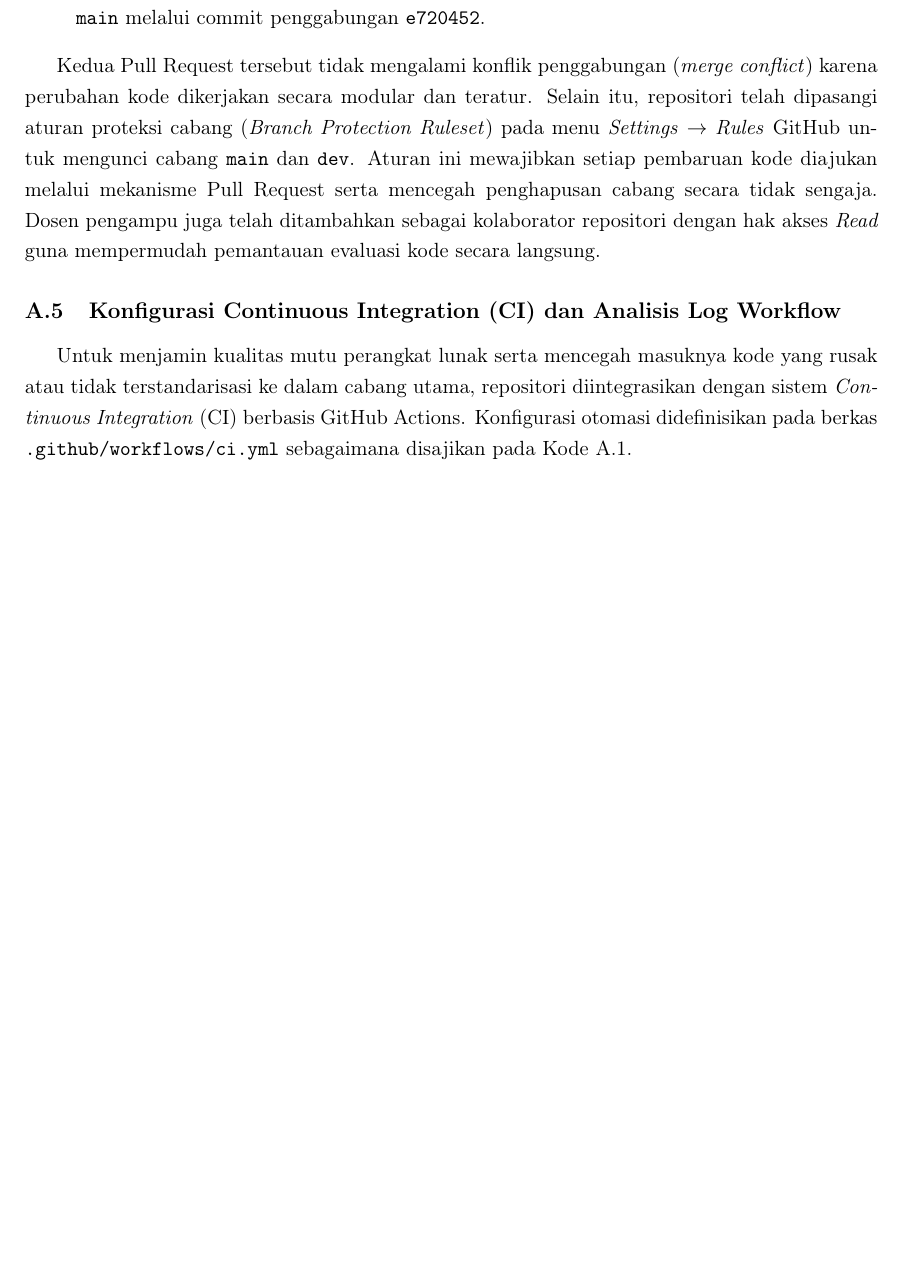
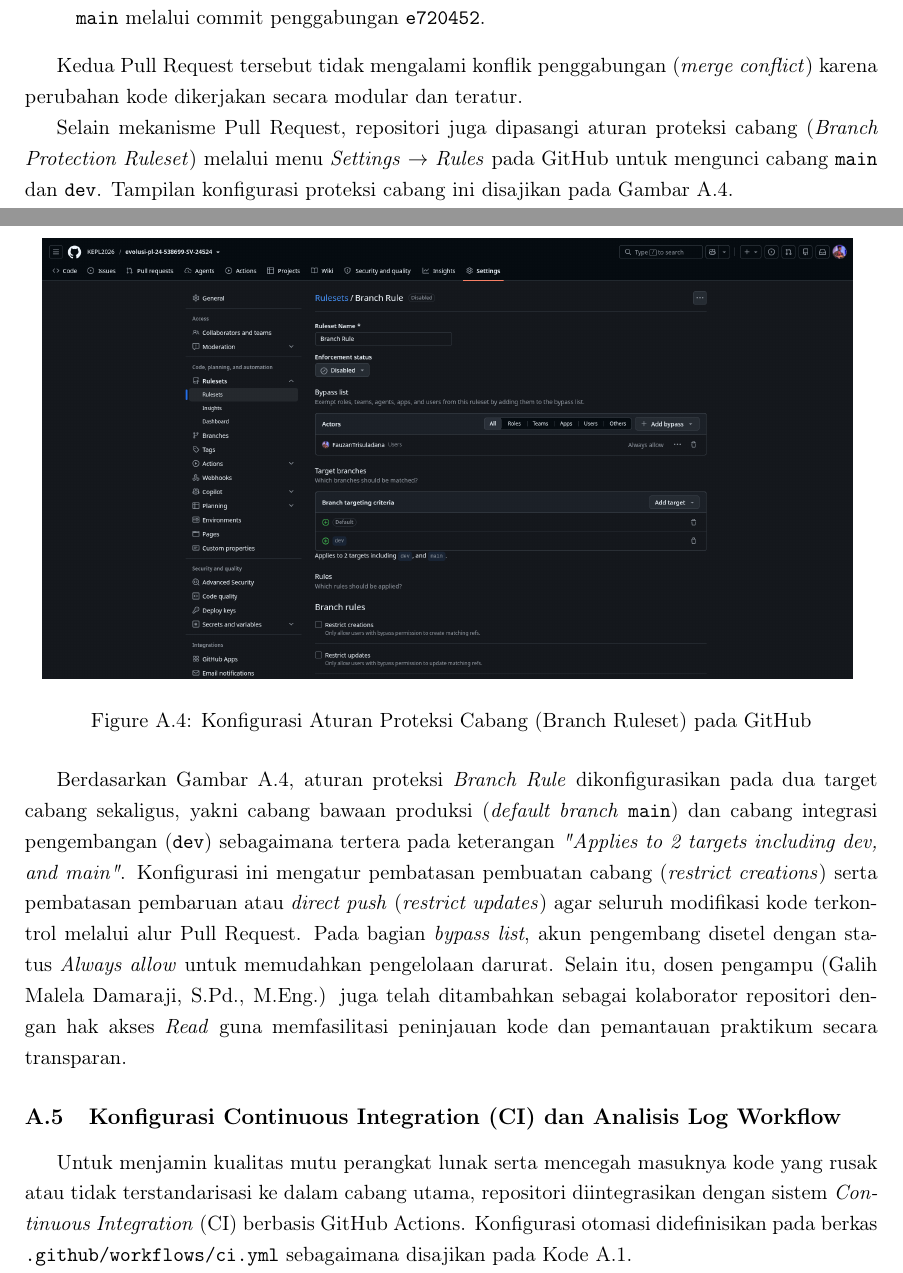
Before and after one commit to FauzanTrisuladana/Laporan-KEPL, a LaTeX book (main.tex): part of page 9 of 13 before the commit and two parts of pages 9 and 10 of 14 after it, the two joined at a grey line, cut so that both start at the same text, the shorter picture padded with empty space. Compiled offline with pdfLaTeX.

Commit message:
feat(hasil pembahasan): penambahan branch ruleset yang kelupaan

```diff
--- a/main.tex
+++ b/main.tex
@@ -322,7 +322,18 @@ Pesan commit yang tidak bermakna seperti "update", "fix bug", atau deskripsi amb
   \item PR \#1 dengan judul \textit{"ci: feature/ci to dev"} berhasil digabungkan ke cabang \texttt{dev} oleh pengguna Trisuladana melalui commit penggabungan \texttt{8f703bd}.
   \item PR \#2 dengan judul \textit{"Release dev: dev to main"} berhasil digabungkan ke cabang utama \texttt{main} melalui commit penggabungan \texttt{e720452}.
 \end{itemize}
-\par Kedua Pull Request tersebut tidak mengalami konflik penggabungan (\textit{merge conflict}) karena perubahan kode dikerjakan secara modular dan teratur. Selain itu, repositori telah dipasangi aturan proteksi cabang (\textit{Branch Protection Ruleset}) pada menu \textit{Settings} $\rightarrow$ \textit{Rules} GitHub untuk mengunci cabang \texttt{main} dan \texttt{dev}. Aturan ini mewajibkan setiap pembaruan kode diajukan melalui mekanisme Pull Request serta mencegah penghapusan cabang secara tidak sengaja. Dosen pengampu juga telah ditambahkan sebagai kolaborator repositori dengan hak akses \textit{Read} guna mempermudah pemantauan evaluasi kode secara langsung.
+\par Kedua Pull Request tersebut tidak mengalami konflik penggabungan (\textit{merge conflict}) karena perubahan kode dikerjakan secara modular dan teratur.
+
+\par Selain mekanisme Pull Request, repositori juga dipasangi aturan proteksi cabang (\textit{Branch Protection Ruleset}) melalui menu \textit{Settings} $\rightarrow$ \textit{Rules} pada GitHub untuk mengunci cabang \texttt{main} dan \texttt{dev}. Tampilan konfigurasi proteksi cabang ini disajikan pada Gambar \ref{fig:branch-ruleset}.
+
+\begin{figure}[H]
+  \centering
+  \includegraphics[width=0.95\textwidth]{{resource/SS/branch ruleset}.png}
+  \caption{Konfigurasi Aturan Proteksi Cabang (Branch Ruleset) pada GitHub}
+  \label{fig:branch-ruleset}
+\end{figure}
+
+\par Berdasarkan Gambar \ref{fig:branch-ruleset}, aturan proteksi \textit{Branch Rule} dikonfigurasikan pada dua target cabang sekaligus, yakni cabang bawaan produksi (\textit{default branch} \texttt{main}) dan cabang integrasi pengembangan (\texttt{dev}) sebagaimana tertera pada keterangan \textit{"Applies to 2 targets including dev, and main"}. Konfigurasi ini mengatur pembatasan pembuatan cabang (\textit{restrict creations}) serta pembatasan pembaruan atau \textit{direct push} (\textit{restrict updates}) agar seluruh modifikasi kode terkontrol melalui alur Pull Request. Pada bagian \textit{bypass list}, akun pengembang disetel dengan status \textit{Always allow} untuk memudahkan pengelolaan darurat. Selain itu, dosen pengampu (\DosenPengampu) juga telah ditambahkan sebagai kolaborator repositori dengan hak akses \textit{Read} guna memfasilitasi peninjauan kode dan pemantauan praktikum secara transparan.
 
 \subsection{Konfigurasi Continuous Integration (CI) dan Analisis Log Workflow}
 
```
Also changed, not shown: resource/SS/branch ruleset.png (added).
